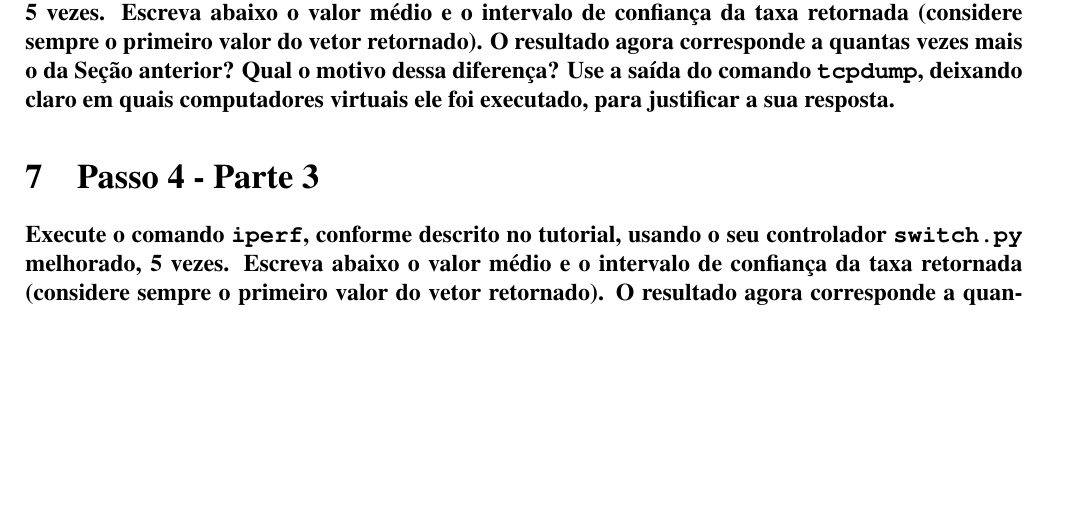
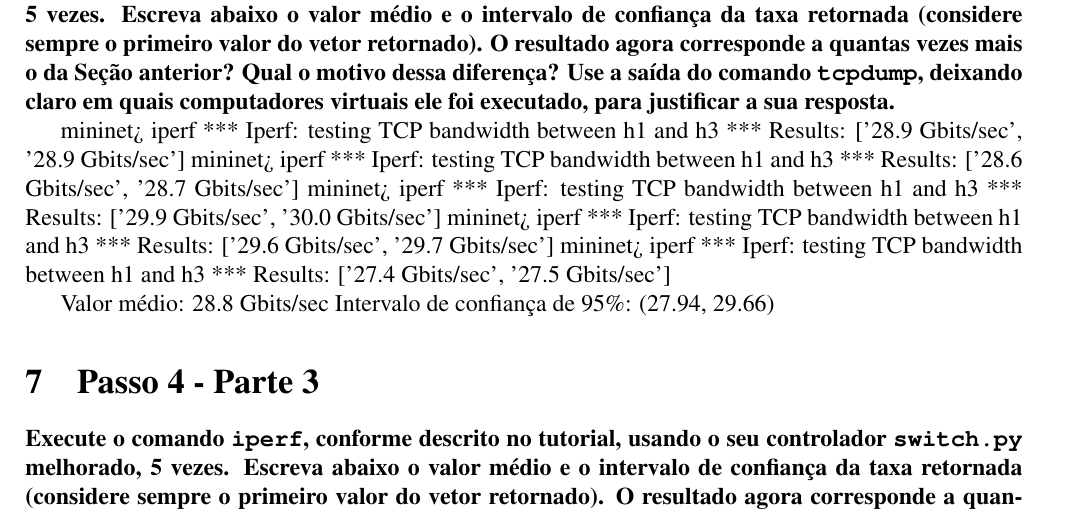
Before and after one commit to romaolucas/ep3-redes, a LaTeX document (relatorio-ep3.tex): part of page 4 of 4, cut so that both start at the same text, the shorter picture padded with empty space. Compiled offline with pdfLaTeX.

Commit message:
adicionando dados na secao 6

```diff
--- a/relatorio-ep3.tex
+++ b/relatorio-ep3.tex
@@ -177,6 +177,25 @@ Qual o motivo dessa diferença? Use a saída do comando
 \texttt{tcpdump}, deixando claro em quais computadores virtuais ele
 foi executado, para justificar a sua resposta.}
 
+mininet> iperf
+*** Iperf: testing TCP bandwidth between h1 and h3
+*** Results: ['28.9 Gbits/sec', '28.9 Gbits/sec']
+mininet> iperf
+*** Iperf: testing TCP bandwidth between h1 and h3
+*** Results: ['28.6 Gbits/sec', '28.7 Gbits/sec']
+mininet> iperf
+*** Iperf: testing TCP bandwidth between h1 and h3
+*** Results: ['29.9 Gbits/sec', '30.0 Gbits/sec']
+mininet> iperf
+*** Iperf: testing TCP bandwidth between h1 and h3
+*** Results: ['29.6 Gbits/sec', '29.7 Gbits/sec']
+mininet> iperf
+*** Iperf: testing TCP bandwidth between h1 and h3
+*** Results: ['27.4 Gbits/sec', '27.5 Gbits/sec']
+
+Valor médio: 28.8 Gbits/sec
+Intervalo de confiança de 95\%: (27.94, 29.66)
+
 \section{Passo 4 - Parte 3}
 
 \textbf{Execute o comando \texttt{iperf}, conforme descrito no
```
